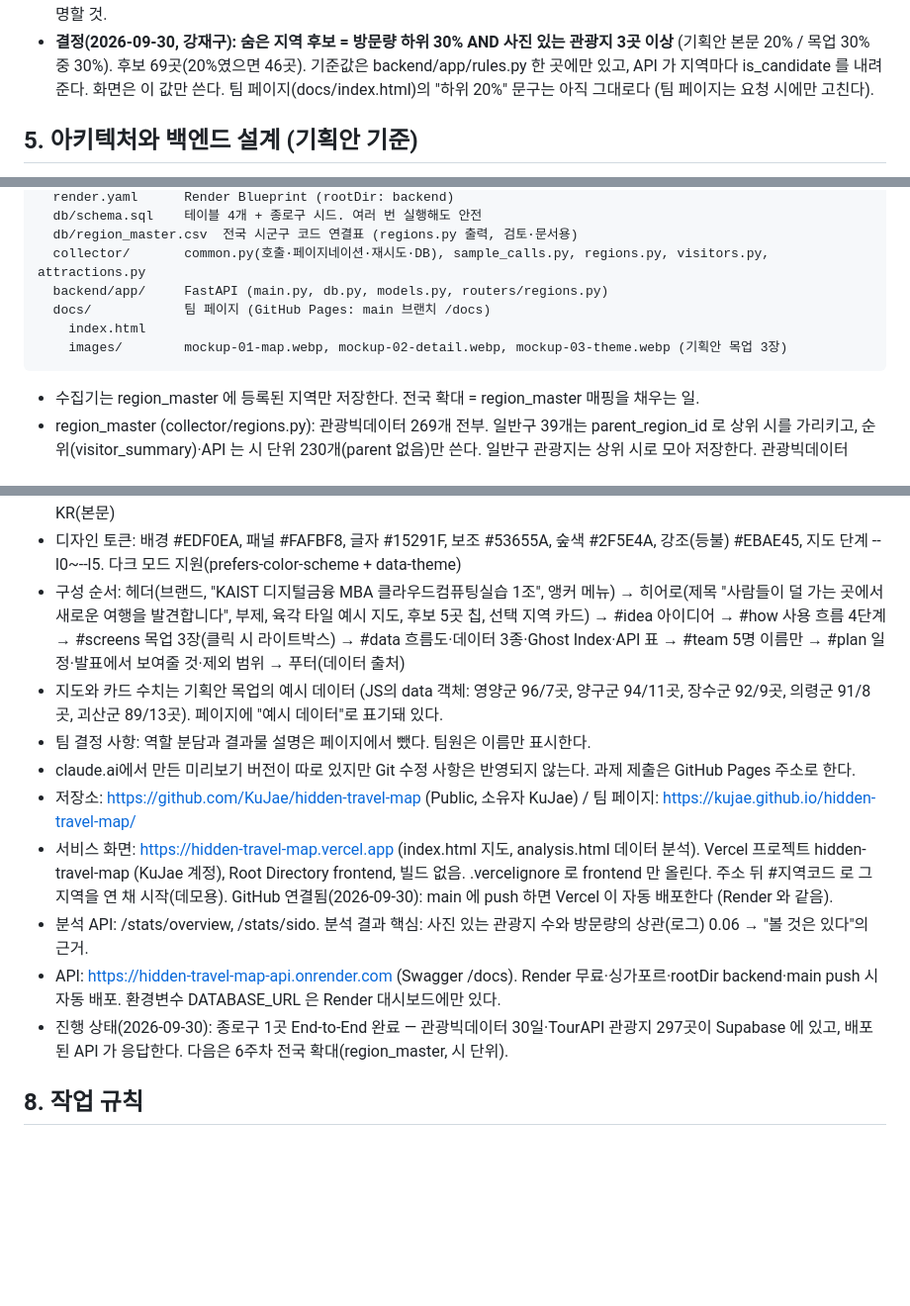
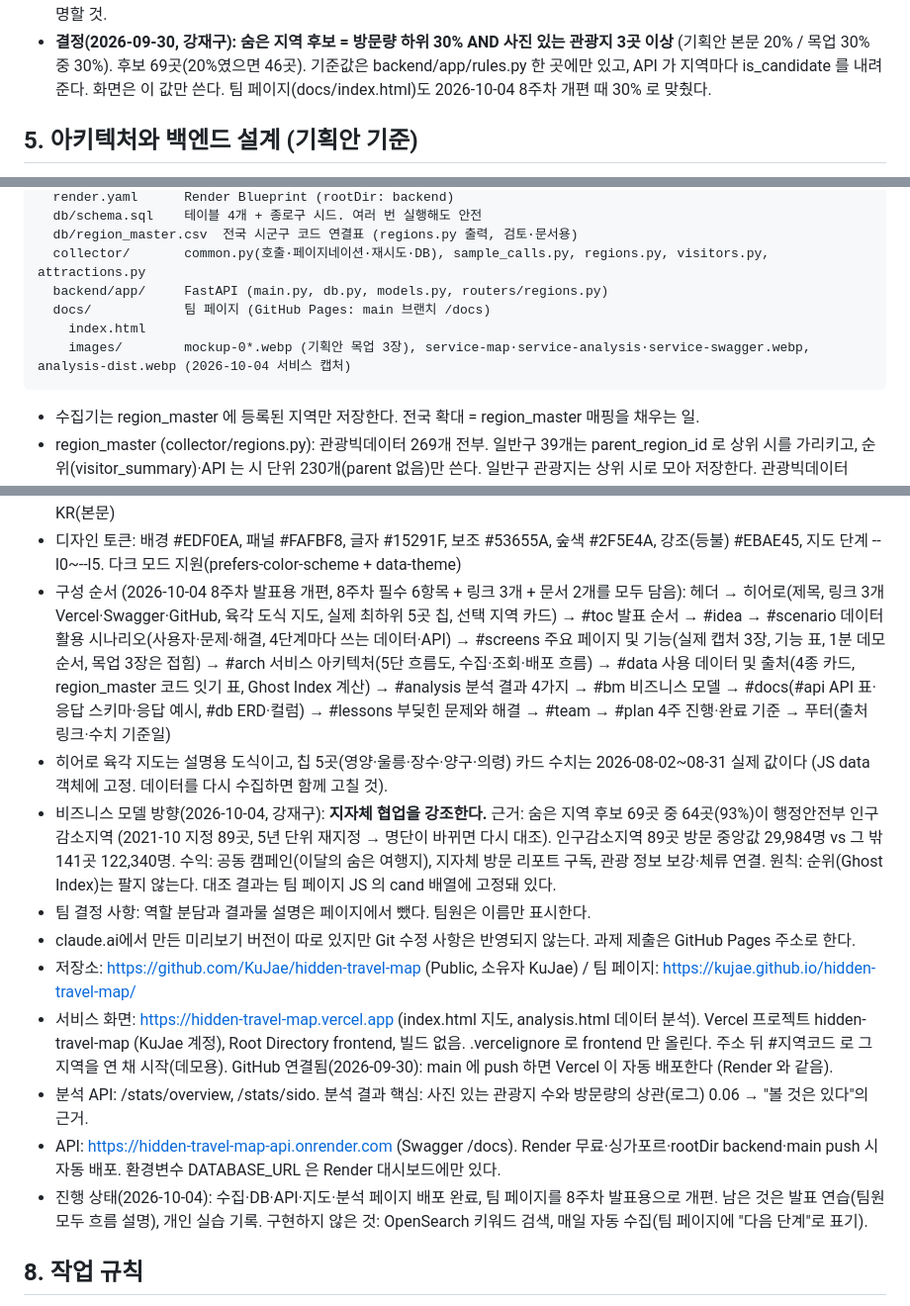
Before and after one commit to KuJae/hidden-travel-map, a Markdown page: CLAUDE.md, 3 parts joined by grey strips. Shown at 99% size. Drawn GitHub-style; blank space fills up the shorter version.

Commit message:
docs: 8주차 팀 페이지 구성과 비즈니스 모델 방향 기록
Co-Authored-By: Claude Opus 5.5 <noreply@anthropic.com>

````diff
--- a/CLAUDE.md
+++ b/CLAUDE.md
@@ -121,7 +121,7 @@
 - Ghost Index는 절대 방문량 백분위라 인구·면적이 작은 군이 구조적으로 상위에 온다. "관광 가치 평가가 아닌 탐색용 지표"로 설명할 것.
 - **결정(2026-09-30, 강재구): 숨은 지역 후보 = 방문량 하위 30% AND 사진 있는 관광지 3곳 이상** (기획안 본문 20% / 목업 30% 중 30%). 후보 69곳(20%였으면 46곳).
   기준값은 backend/app/rules.py 한 곳에만 있고, API 가 지역마다 is_candidate 를 내려 준다. 화면은 이 값만 쓴다.
-  팀 페이지(docs/index.html)의 "하위 20%" 문구는 아직 그대로다 (팀 페이지는 요청 시에만 고친다).
+  팀 페이지(docs/index.html)도 2026-10-04 8주차 개편 때 30% 로 맞췄다.
 
 ## 5. 아키텍처와 백엔드 설계 (기획안 기준)
 - 흐름: 외부 API(관광공사, SGIS) → 수집기(Python) → DB(PostgreSQL/Supabase) → 우리 API(FastAPI) → 화면(React, Leaflet)
@@ -162,7 +162,7 @@ hidden-travel-map/
   backend/app/     FastAPI (main.py, db.py, models.py, routers/regions.py)
   docs/            팀 페이지 (GitHub Pages: main 브랜치 /docs)
     index.html
-    images/        mockup-01-map.webp, mockup-02-detail.webp, mockup-03-theme.webp (기획안 목업 3장)
+    images/        mockup-0*.webp (기획안 목업 3장), service-map·service-analysis·service-swagger.webp, analysis-dist.webp (2026-10-04 서비스 캡처)
 ```
 - 수집기는 region_master 에 등록된 지역만 저장한다. 전국 확대 = region_master 매핑을 채우는 일.
 - region_master (collector/regions.py): 관광빅데이터 269개 전부. 일반구 39개는 parent_region_id 로 상위 시를 가리키고,
@@ -176,8 +176,12 @@ hidden-travel-map/
 - 화면(frontend/, React·Leaflet)은 7주차에 추가한다.
 - docs/index.html은 빌드 도구 없는 단일 HTML (CSS·JS 인라인). 폰트는 Google Fonts의 Hahmlet(제목), IBM Plex Sans KR(본문)
 - 디자인 토큰: 배경 #EDF0EA, 패널 #FAFBF8, 글자 #15291F, 보조 #53655A, 숲색 #2F5E4A, 강조(등불) #EBAE45, 지도 단계 --l0~--l5. 다크 모드 지원(prefers-color-scheme + data-theme)
-- 구성 순서: 헤더(브랜드, "KAIST 디지털금융 MBA 클라우드컴퓨팅실습 1조", 앵커 메뉴) → 히어로(제목 "사람들이 덜 가는 곳에서 새로운 여행을 발견합니다", 부제, 육각 타일 예시 지도, 후보 5곳 칩, 선택 지역 카드) → #idea 아이디어 → #how 사용 흐름 4단계 → #screens 목업 3장(클릭 시 라이트박스) → #data 흐름도·데이터 3종·Ghost Index·API 표 → #team 5명 이름만 → #plan 일정·발표에서 보여줄 것·제외 범위 → 푸터(데이터 출처)
-- 지도와 카드 수치는 기획안 목업의 예시 데이터 (JS의 data 객체: 영양군 96/7곳, 양구군 94/11곳, 장수군 92/9곳, 의령군 91/8곳, 괴산군 89/13곳). 페이지에 "예시 데이터"로 표기돼 있다.
+- 구성 순서 (2026-10-04 8주차 발표용 개편, 8주차 필수 6항목 + 링크 3개 + 문서 2개를 모두 담음): 헤더 → 히어로(제목, 링크 3개 Vercel·Swagger·GitHub, 육각 도식 지도, 실제 최하위 5곳 칩, 선택 지역 카드) → #toc 발표 순서 → #idea → #scenario 데이터 활용 시나리오(사용자·문제·해결, 4단계마다 쓰는 데이터·API) → #screens 주요 페이지 및 기능(실제 캡처 3장, 기능 표, 1분 데모 순서, 목업 3장은 접힘) → #arch 서비스 아키텍처(5단 흐름도, 수집·조회·배포 흐름) → #data 사용 데이터 및 출처(4종 카드, region_master 코드 잇기 표, Ghost Index 계산) → #analysis 분석 결과 4가지 → #bm 비즈니스 모델 → #docs(#api API 표·응답 스키마·응답 예시, #db ERD·컬럼) → #lessons 부딪힌 문제와 해결 → #team → #plan 4주 진행·완료 기준 → 푸터(출처 링크·수치 기준일)
+- 히어로 육각 지도는 설명용 도식이고, 칩 5곳(영양·울릉·장수·양구·의령) 카드 수치는 2026-08-02~08-31 실제 값이다 (JS data 객체에 고정. 데이터를 다시 수집하면 함께 고칠 것).
+- 비즈니스 모델 방향(2026-10-04, 강재구): **지자체 협업을 강조한다.** 근거: 숨은 지역 후보 69곳 중 64곳(93%)이 행정안전부 인구감소지역
+  (2021-10 지정 89곳, 5년 단위 재지정 → 명단이 바뀌면 다시 대조). 인구감소지역 89곳 방문 중앙값 29,984명 vs 그 밖 141곳 122,340명.
+  수익: 공동 캠페인(이달의 숨은 여행지), 지자체 방문 리포트 구독, 관광 정보 보강·체류 연결. 원칙: 순위(Ghost Index)는 팔지 않는다.
+  대조 결과는 팀 페이지 JS 의 cand 배열에 고정돼 있다.
 - 팀 결정 사항: 역할 분담과 결과물 설명은 페이지에서 뺐다. 팀원은 이름만 표시한다.
 - claude.ai에서 만든 미리보기 버전이 따로 있지만 Git 수정 사항은 반영되지 않는다. 과제 제출은 GitHub Pages 주소로 한다.
 - 저장소: https://github.com/KuJae/hidden-travel-map (Public, 소유자 KuJae) / 팀 페이지: https://kujae.github.io/hidden-travel-map/
@@ -186,7 +190,8 @@ hidden-travel-map/
   GitHub 연결됨(2026-09-30): main 에 push 하면 Vercel 이 자동 배포한다 (Render 와 같음).
 - 분석 API: /stats/overview, /stats/sido. 분석 결과 핵심: 사진 있는 관광지 수와 방문량의 상관(로그) 0.06 → "볼 것은 있다"의 근거.
 - API: https://hidden-travel-map-api.onrender.com (Swagger /docs). Render 무료·싱가포르·rootDir backend·main push 시 자동 배포. 환경변수 DATABASE_URL 은 Render 대시보드에만 있다.
-- 진행 상태(2026-09-30): 종로구 1곳 End-to-End 완료 — 관광빅데이터 30일·TourAPI 관광지 297곳이 Supabase 에 있고, 배포된 API 가 응답한다. 다음은 6주차 전국 확대(region_master, 시 단위).
+- 진행 상태(2026-10-04): 수집·DB·API·지도·분석 페이지 배포 완료, 팀 페이지를 8주차 발표용으로 개편. 남은 것은 발표 연습(팀원 모두 흐름 설명), 개인 실습 기록.
+  구현하지 않은 것: OpenSearch 키워드 검색, 매일 자동 수집(팀 페이지에 "다음 단계"로 표기).
 
 ## 8. 작업 규칙
 - API 키나 비밀 값은 절대 커밋하지 않는다. 커밋 전 git status로 확인한다.
````
